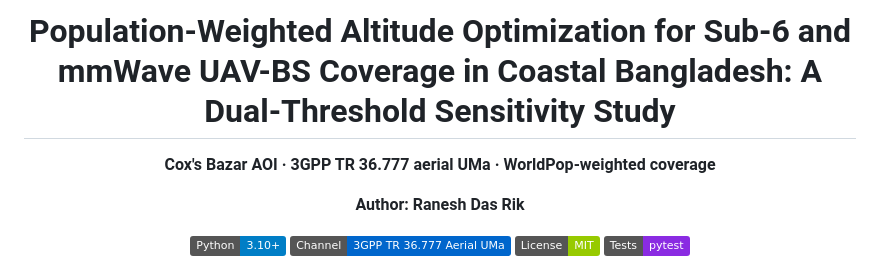
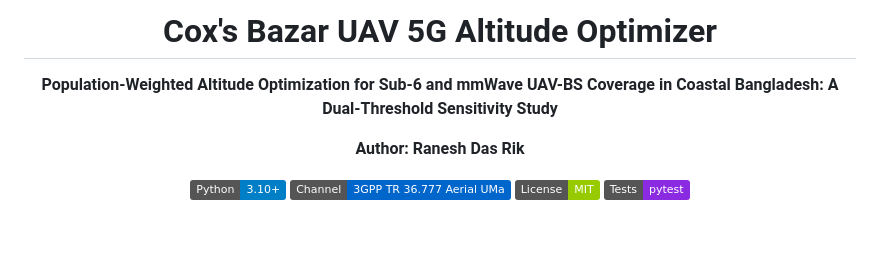
Before and after one commit to rik-byte-shifter/coxsbazar-uav-5g-altitude-optimizer, a Markdown page: README.md, the part around the change. Drawn GitHub-style; badges without logos; blank space fills up the shorter version.

Commit message:
README: use full study title as subtitle tagline
Co-authored-by: Cursor <cursoragent@cursor.com>

```diff
--- a/README.md
+++ b/README.md
@@ -1,8 +1,8 @@
 <div align="center">
 
-# Population-Weighted Altitude Optimization for Sub-6 and mmWave UAV-BS Coverage in Coastal Bangladesh: A Dual-Threshold Sensitivity Study
+# Cox's Bazar UAV 5G Altitude Optimizer
 
-**Cox's Bazar AOI · 3GPP TR 36.777 aerial UMa · WorldPop-weighted coverage**
+**Population-Weighted Altitude Optimization for Sub-6 and mmWave UAV-BS Coverage in Coastal Bangladesh: A Dual-Threshold Sensitivity Study**
 
 **Author: Ranesh Das Rik**
 
```
